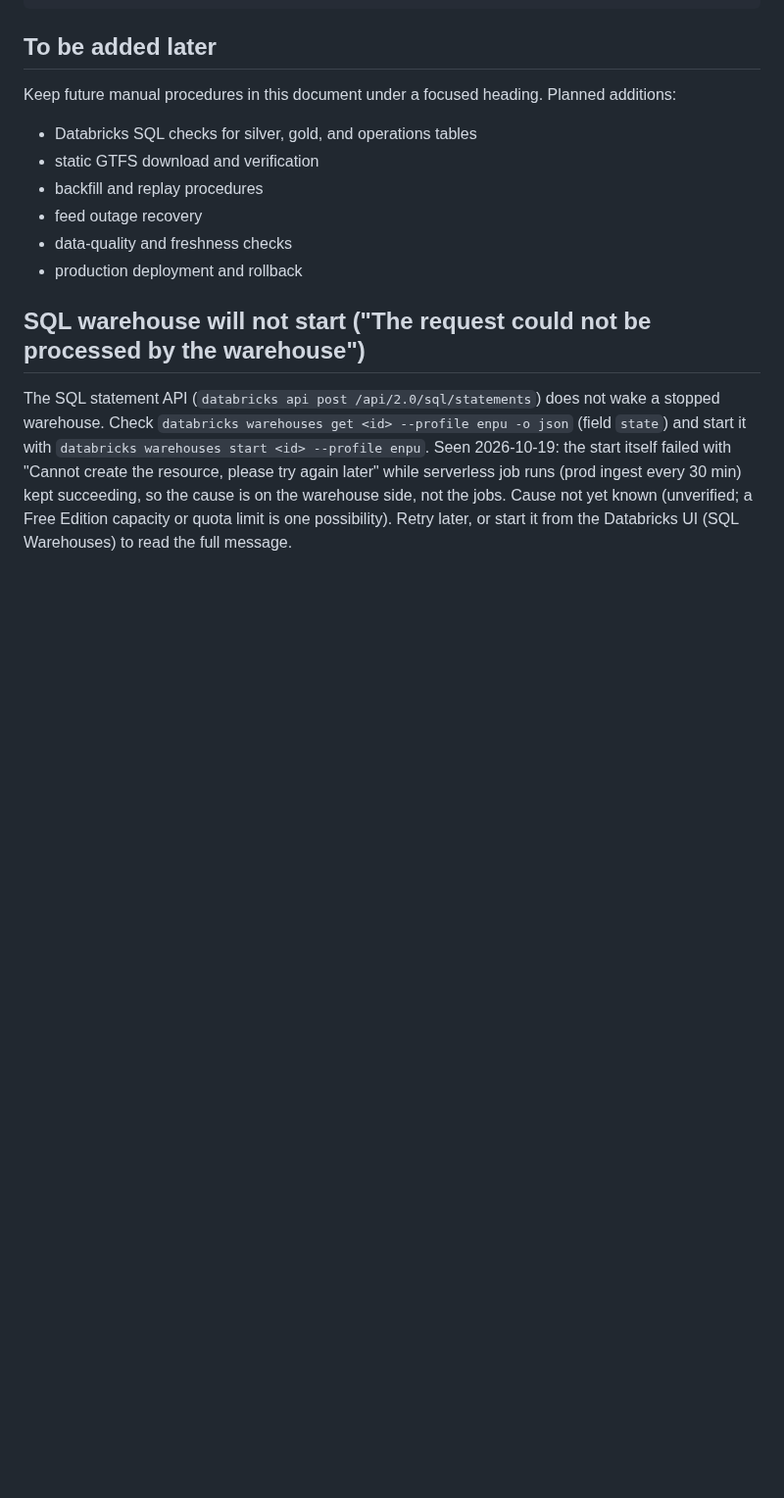
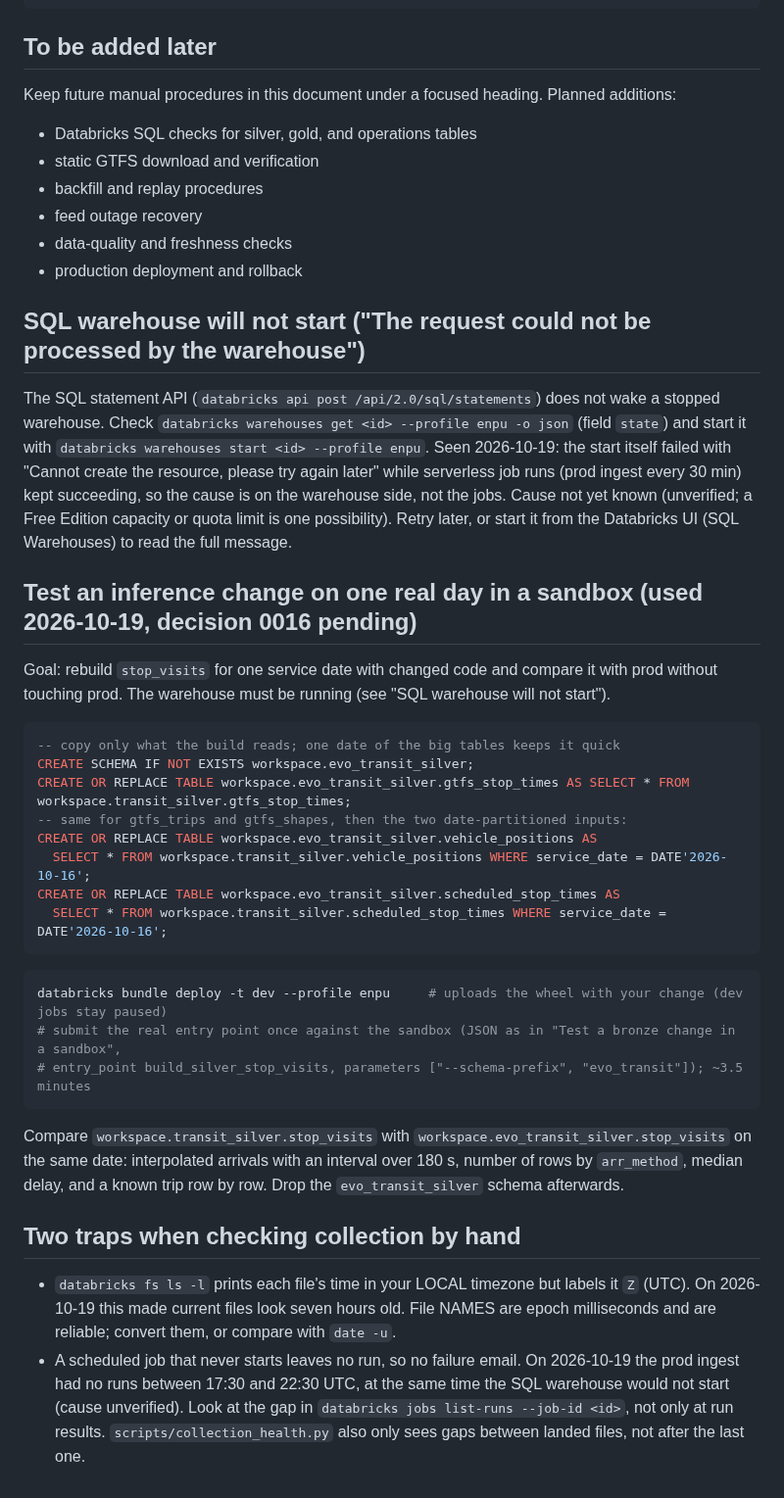
Before and after one commit to enpuyou/transit-reliability, a Markdown page: docs/commands.md, the part around the change. Shown at 98% size. Drawn GitHub-style; blank space fills up the shorter version.

Commit message:
docs: sandbox procedure for inference changes; two traps when checking collection
Co-Authored-By: Claude Sonnet 5.5 <noreply@anthropic.com>

````diff
--- a/docs/commands.md
+++ b/docs/commands.md
@@ -1024,3 +1024,37 @@ with `databricks warehouses start <id> --profile enpu`. Seen 2026-10-19: the sta
 30 min) kept succeeding, so the cause is on the warehouse side, not the jobs. Cause not yet known
 (unverified; a Free Edition capacity or quota limit is one possibility). Retry later, or start it
 from the Databricks UI (SQL Warehouses) to read the full message.
+
+## Test an inference change on one real day in a sandbox (used 2026-10-19, decision 0016 pending)
+
+Goal: rebuild `stop_visits` for one service date with changed code and compare it with prod
+without touching prod. The warehouse must be running (see "SQL warehouse will not start").
+
+```sql
+-- copy only what the build reads; one date of the big tables keeps it quick
+CREATE SCHEMA IF NOT EXISTS workspace.evo_transit_silver;
+CREATE OR REPLACE TABLE workspace.evo_transit_silver.gtfs_stop_times AS SELECT * FROM workspace.transit_silver.gtfs_stop_times;
+-- same for gtfs_trips and gtfs_shapes, then the two date-partitioned inputs:
+CREATE OR REPLACE TABLE workspace.evo_transit_silver.vehicle_positions AS
+  SELECT * FROM workspace.transit_silver.vehicle_positions WHERE service_date = DATE'2026-10-16';
+CREATE OR REPLACE TABLE workspace.evo_transit_silver.scheduled_stop_times AS
+  SELECT * FROM workspace.transit_silver.scheduled_stop_times WHERE service_date = DATE'2026-10-16';
+```
+```bash
+databricks bundle deploy -t dev --profile enpu     # uploads the wheel with your change (dev jobs stay paused)
+# submit the real entry point once against the sandbox (JSON as in "Test a bronze change in a sandbox",
+# entry_point build_silver_stop_visits, parameters ["--schema-prefix", "evo_transit"]); ~3.5 minutes
+```
+Compare `workspace.transit_silver.stop_visits` with `workspace.evo_transit_silver.stop_visits` on the same
+date: interpolated arrivals with an interval over 180 s, number of rows by `arr_method`, median delay,
+and a known trip row by row. Drop the `evo_transit_silver` schema afterwards.
+
+## Two traps when checking collection by hand
+
+- `databricks fs ls -l` prints each file's time in your LOCAL timezone but labels it `Z` (UTC). On
+  2026-10-19 this made current files look seven hours old. File NAMES are epoch milliseconds and are
+  reliable; convert them, or compare with `date -u`.
+- A scheduled job that never starts leaves no run, so no failure email. On 2026-10-19 the prod ingest
+  had no runs between 17:30 and 22:30 UTC, at the same time the SQL warehouse would not start (cause
+  unverified). Look at the gap in `databricks jobs list-runs --job-id <id>`, not only at run results.
+  `scripts/collection_health.py` also only sees gaps between landed files, not after the last one.
````
